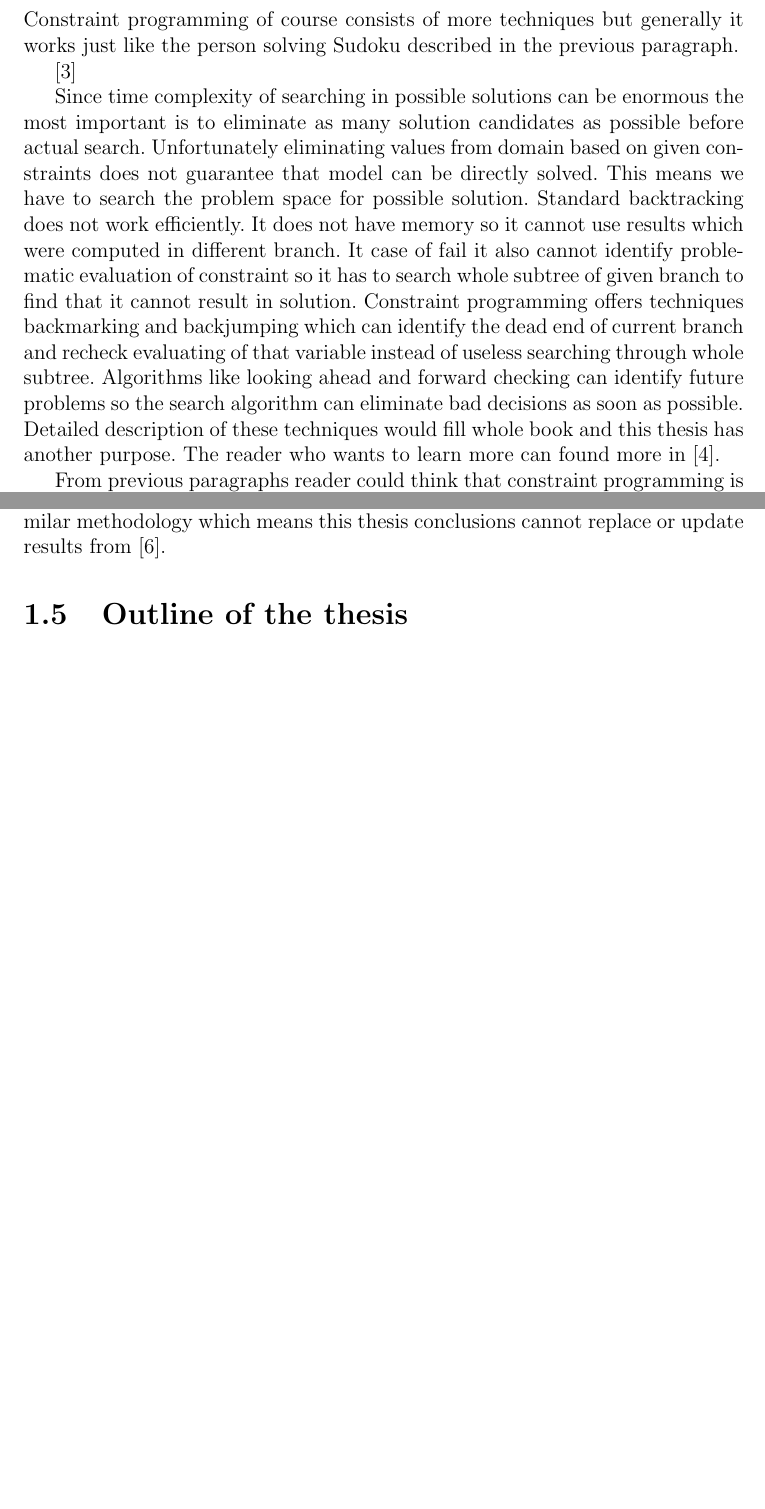
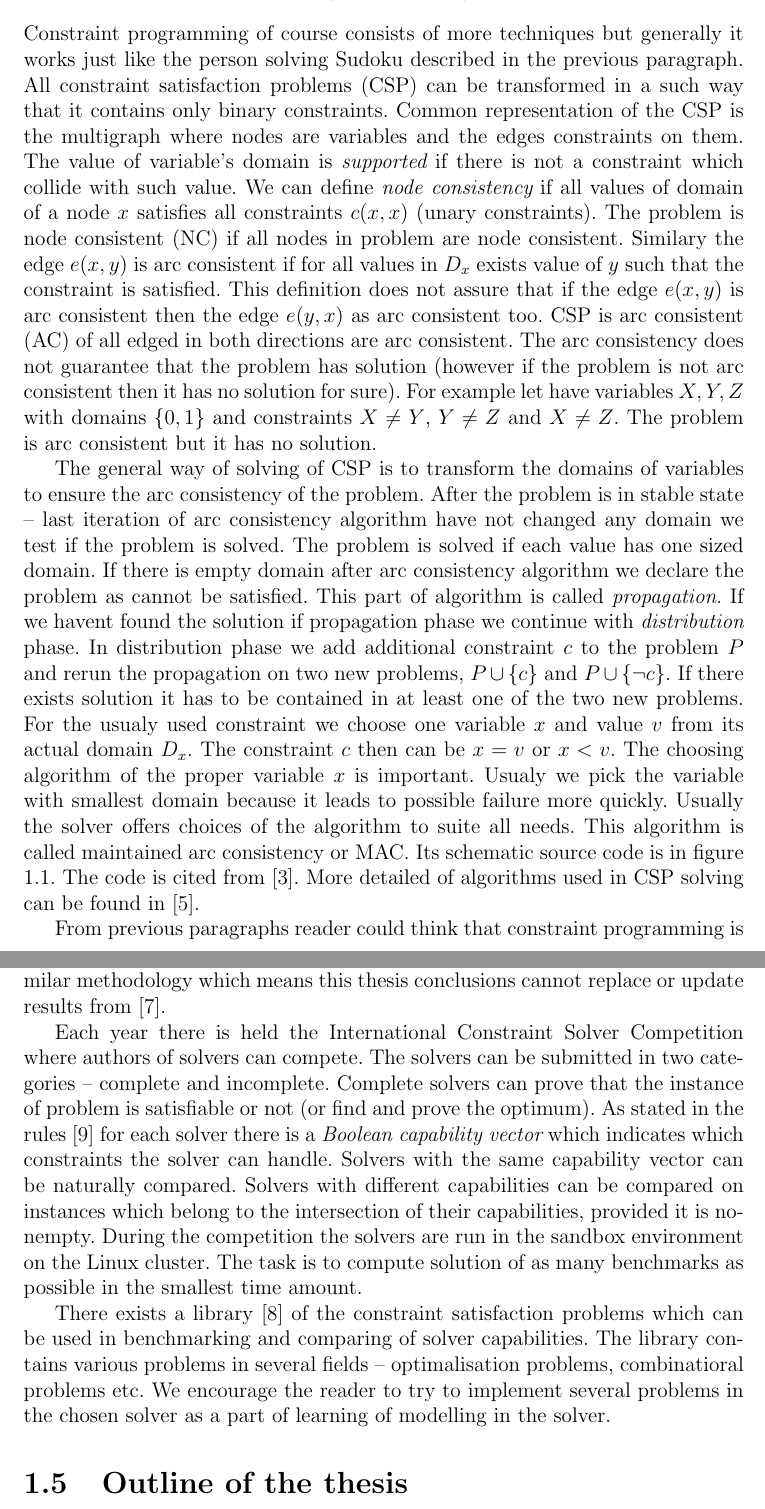
Before and after one commit to tutchek/bsc_thesis, a LaTeX thesis (bc_prototype.tex, which reads chapters/introduction.tex): two parts of pages 8 and 9 of 39 before the commit and two parts of pages 8 and 10 of 41 after it, joined at a grey line, cut so that both start at the same text, the shorter picture padded with empty space. Compiled offline with pdfLaTeX; the source files are stored in an older character set and shown here as Unicode.

Commit message:
Pridani citaci + par podkapitol do introduction o solver competition a clp lib
git-svn-id: https://obchod.sunnysoft.dev/svn/tulacekm/bc_thesis@145 40b8064c-db18-974a-a49b-86e497196d76

```diff
--- a/chapters/introduction.tex
+++ b/chapters/introduction.tex
@@ -71,22 +71,36 @@ then you know constraint programming."
 \section{Constraint programming}
 Constraint programming of course consists of more techniques but generally it works
 just like the person solving Sudoku described in the previous paragraph.
+All constraint satisfaction problems (CSP) can be transformed in a such way that
+it contains only binary constraints. Common representation of the CSP is the multigraph
+where nodes are variables and the edges constraints on them. The value of variable's domain
+is {\em supported} if there is not a constraint which collide with such value.
+We can define {\em node consistency} if all values of domain of a node $x$ satisfies
+all constraints $c(x,x)$ (unary constraints). The problem is node consistent (NC) if all
+nodes in problem are node consistent. Similary the edge $e(x,y)$ is arc consistent if
+for all values in $D_x$ exists value of $y$ such that the constraint is satisfied.
+This definition does not assure that if the edge $e(x,y)$ is arc consistent then the
+edge $e(y,x)$ as arc consistent too. CSP is arc consistent (AC) of all edged in both
+directions are arc consistent. The arc consistency does not guarantee that the problem has
+solution (however if the problem is not arc consistent then it has no solution for sure).
+For example let have variables $X,Y,Z$ with domains $\{0,1\}$ and constraints $X \neq Y$,
+ $Y \neq Z$ and $X \neq Z$. The problem is arc consistent but it has no solution.
 
-\cite{UI:Bartak}
-%% PREPSAT A PRIDAT MAC
+The general way of solving of CSP is to transform the domains of variables to ensure
+the arc consistency of the problem. After the problem is in stable state -- last iteration of arc
+consistency algorithm have not changed any domain we test if the problem is solved.
+The problem is solved if each value has one sized domain. If there is empty domain after
+arc consistency algorithm we declare the problem as cannot be satisfied. This part
+of algorithm is called {\em propagation}. If we havent found the solution if propagation
+phase we continue with {\em distribution} phase. In distribution phase we add additional
+constraint $c$ to the problem $P$ and rerun the propagation on two new problems,
+ $P \cup \{ c \}$ and $P \cup \{ \neg c \}$. If there exists solution it has to be
+ contained in at least one of the two new problems. For the usualy used constraint
+ we choose one variable $x$ and value $v$ from its actual domain $D_x$. The constraint
+ $c$ then can be $x = v$ or $x < v$. The choosing algorithm of the proper variable
+ $x$ is important. Usualy we pick the variable with smallest domain because it leads
+ to possible failure more quickly. Usually the solver offers choices of the algorithm
+ to suite all needs. This algorithm is called maintained arc consistency or MAC. Its
+ schematic source code is in figure \ref{labelling-bartak}. The code is cited from
+ \cite{UI:Bartak}. More detailed of algorithms used in CSP solving can be found in \cite{bartak:ogcp}.
 
-Since time complexity
-of searching in possible solutions can be enormous the most important is to eliminate as
-many solution candidates as possible before actual search. Unfortunately eliminating values
-from domain based on given constraints does not guarantee that model can be directly solved.
-This means we have to search the problem space for possible solution. Standard backtracking
-does not work efficiently. It does not have memory so it cannot use results which
-were computed in different branch. It case of fail it also cannot identify problematic
-evaluation of constraint so it has to search whole subtree of given branch to find
-that it cannot result in solution. Constraint programming offers techniques backmarking
-and backjumping which can identify the dead end of current branch and recheck evaluating
-of that variable instead of useless searching through whole subtree. Algorithms
-like looking ahead and forward checking can identify future problems so the search
-algorithm can eliminate bad decisions as soon as possible. Detailed description
-of these techniques would fill whole book and this thesis has another purpose.
-The reader who wants to learn more can found more in \cite{bartak:ogcp}.
@@ -93,3 +122,4 @@ The reader who wants to learn more can found more in \cite{bartak:ogcp}.
+\end{figure}
 
 From previous paragraphs reader could think that constraint programming is used
 only as an academic toy for solving Sudoku and other applications which are useless
@@ -117,6 +149,24 @@ with the solvers. They compared solvers by their performance on various benchmar
 and discussed implementation of self referential quiz in each solver. We are not
 benchmarking the same sets of solvers and we do not use similar methodology which
 means this thesis conclusions cannot replace or update results from \cite{fernandez00}.
+
+Each year there is held the International Constraint Solver Competition where authors
+of solvers can compete. The solvers can be submitted in two categories -- complete
+and incomplete. Complete solvers can prove that the instance of problem is satisfiable
+or not (or find and prove the optimum). As stated in the rules \cite{csp-competition:rules}
+for each solver there is a {\em Boolean capability vector}
+which indicates which constraints the solver can handle. Solvers with the same
+capability vector can be naturally compared. Solvers with different capabilities
+can be compared on instances which belong to the intersection
+of their capabilities, provided it is nonempty. During the competition the solvers
+are run in the sandbox environment on the Linux cluster. The task is to compute solution
+of as many benchmarks as possible in the smallest time amount.
+
+There exists a library \cite{csplib} of the constraint satisfaction problems which can be used in
+benchmarking and comparing of solver capabilities. The library contains various problems
+in several fields -- optimalisation problems, combinatioral problems etc. We encourage
+the reader to try to implement several problems in the chosen solver as a part of learning of
+modelling in the solver.
 
 \section{Outline of the thesis}
 We described our motivation for this thesis and listed some constraint solvers.
```
Also changed, not shown: bc_prototype.bib (+10 -11 lines), chapters/benchmarks.tex (+22 -20 lines), chapters/constraint-solvers/mozart.tex (+1 -1 lines), chapters/introduction.tex (19 more changed lines).
